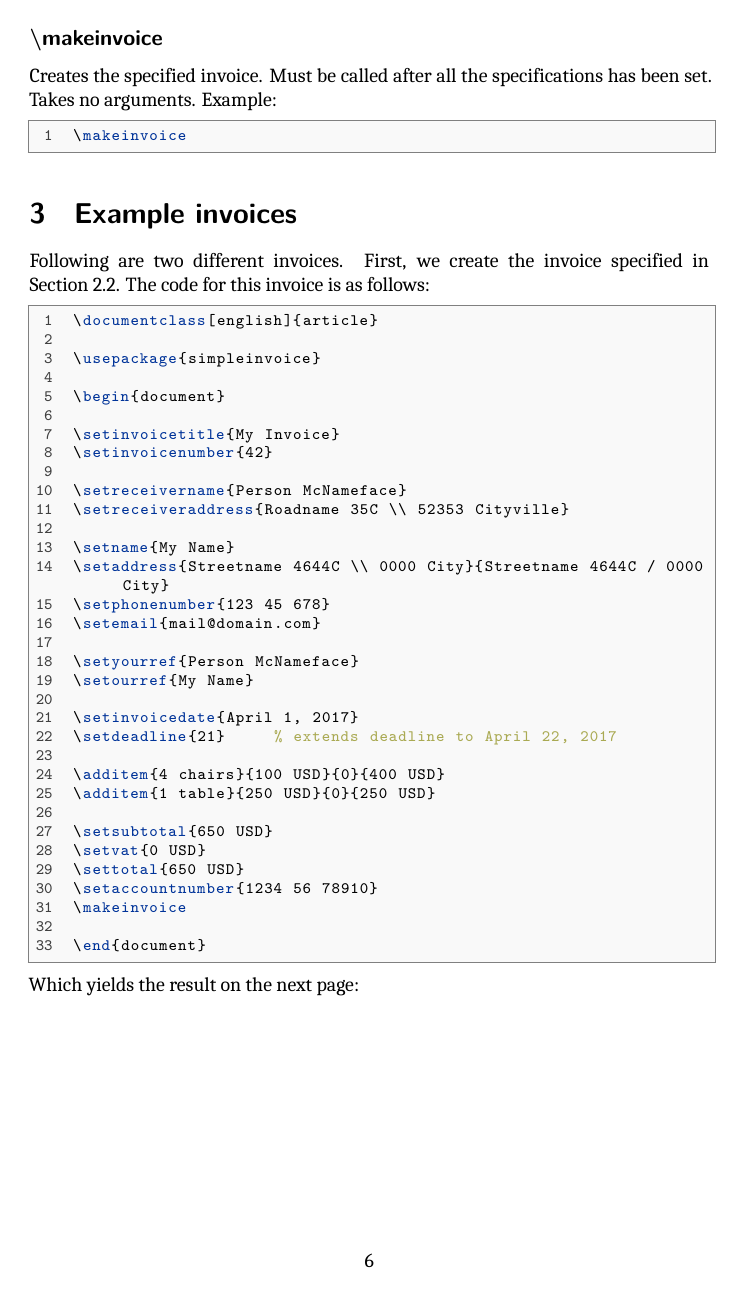
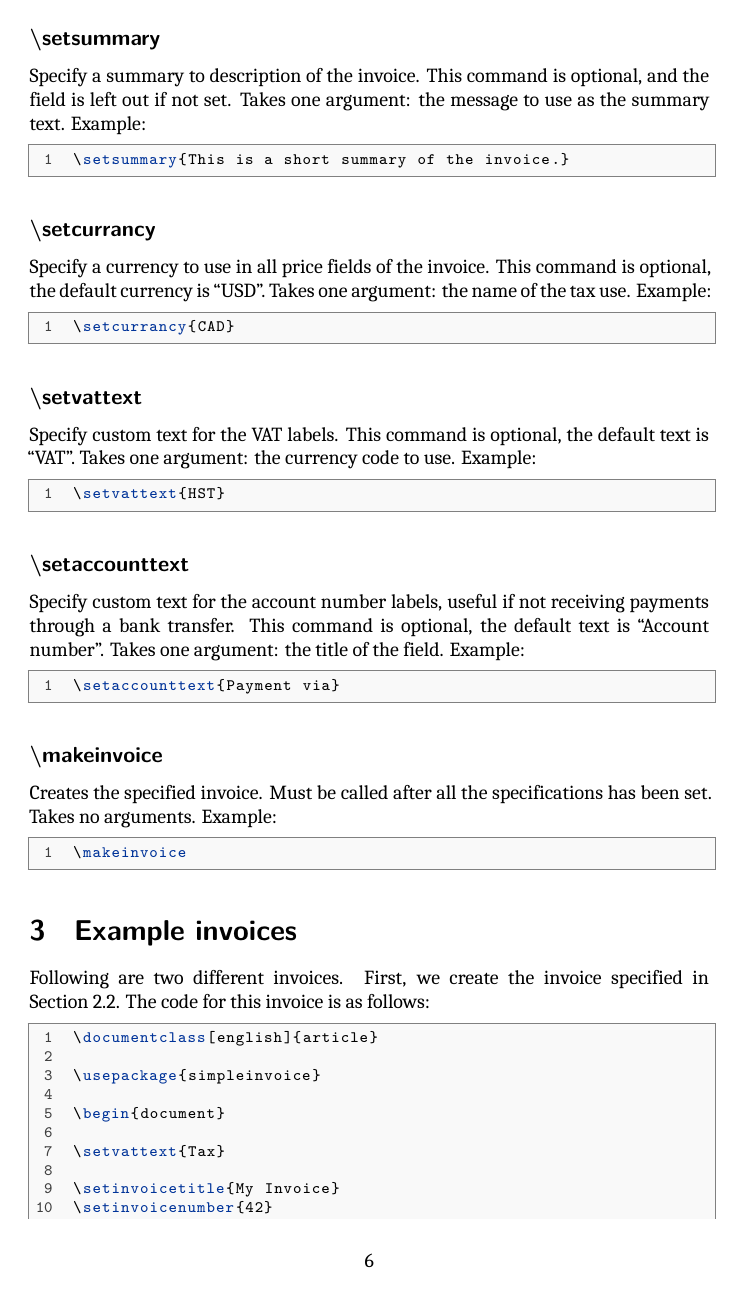
Before and after one commit to mathialo/simpleinvoice, a LaTeX book (documentation.tex): page 6 of 8 before the commit and page 6 of 9 after it. Compiled offline with XeLaTeX.

Commit message:
chore: update documentation with the new commands

```diff
--- a/documentation.tex
+++ b/documentation.tex
@@ -59,7 +59,7 @@
 	framexleftmargin=2.4em,
 	showstringspaces=false,
 	language=TeX,
-	morekeywords={\documentclass,\begin,\end,\usepackage,\makeinvoice,\setinvoicetitle,\setinvoicenumber,\setreceivername,\setreceiveraddress,\setname,\setaddress,\setphonenumber,\setemail,\setyourref,\setourref,\setinvoicedate,\setdeadline,\additem,\setsubtotal,\setvat,\settotal,\setaccountnumber},
+	morekeywords={\documentclass,\begin,\end,\usepackage,\makeinvoice,\setinvoicetitle,\setinvoicenumber,\setreceivername,\setreceiveraddress,\setname,\setaddress,\setphonenumber,\setemail,\setyourref,\setourref,\setinvoicedate,\setdeadline,\additem,\setsubtotal,\setvat,\settotal,\setaccountnumber, \setsummary, \setcurrancy, \setvattext, \setaccounttext},
 	commentstyle=\color{source_brown}\ttfamily,
 	keywordstyle=\color{source_blue}\ttfamily,
 	stringstyle=\color{source_orange},
@@ -269,6 +273,34 @@ Specify the bank account for payment. This command must be present, otherwise ``
 \end{lstlisting}
 
 
+\subsection{{\textbackslash}setsummary} \label{par:setsummary}
+Specify a summary to description of the invoice. This command is optional, and the field is left out if not set. Takes one argument: the message to use as the summary text. Example:
+\begin{lstlisting}
+\setsummary{This is a short summary of the invoice.}
+\end{lstlisting}
+
+
+\subsection{{\textbackslash}setcurrancy} \label{par:setcurrancy}
+Specify a currency to use in all price fields of the invoice. This command is optional, the default currency is ``USD''. Takes one argument: the name of the tax use. Example:
+\begin{lstlisting}
+\setcurrancy{CAD}
+\end{lstlisting}
+
+
+\subsection{{\textbackslash}setvattext} \label{par:setvattext}
+Specify custom text for the VAT labels. This command is optional, the default text is ``VAT''. Takes one argument: the currency code to use. Example:
+\begin{lstlisting}
+\setvattext{HST}
+\end{lstlisting}
+
+
+\subsection{{\textbackslash}setaccounttext} \label{par:setaccounttext}
+Specify custom text for the account number labels, useful if not receiving payments through a bank transfer. This command is optional, the default text is ``Account number''. Takes one argument: the title of the field. Example:
+\begin{lstlisting}
+\setaccounttext{Payment via}
+\end{lstlisting}
+
+
 \subsection{{\textbackslash}makeinvoice} \label{par:makeinvoice}
 Creates the specified invoice. Must be called after all the specifications has been set. Takes no arguments. Example:
 \begin{lstlisting}
@@ -283,6 +315,8 @@ Following are two different invoices. First, we create the invoice specified in
 \usepackage{simpleinvoice}
 
 \begin{document}
+
+\setvattext{Tax}
 
 \setinvoicetitle{My Invoice}
 \setinvoicenumber{42}
@@ -301,9 +335,6 @@ Following are two different invoices. First, we create the invoice specified in
 \setinvoicedate{April 1, 2017}
 \setdeadline{21}     % extends deadline to April 22, 2017
 
-\additem{4 chairs}{100 USD}{0}{400 USD}
-\additem{1 table}{250 USD}{0}{250 USD}
+\additem{4 chairs}{100}{0}{400}
+\additem{1 table}{250}{0}{250}
 
-\setsubtotal{650 USD}
-\setvat{0 USD}
-\settotal{650 USD}
```
Also changed, not shown: documentation.pdf, documentation.tex (21 more changed lines).
